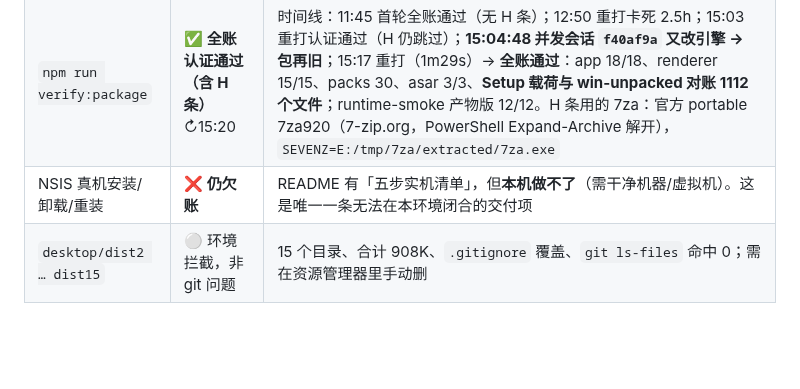
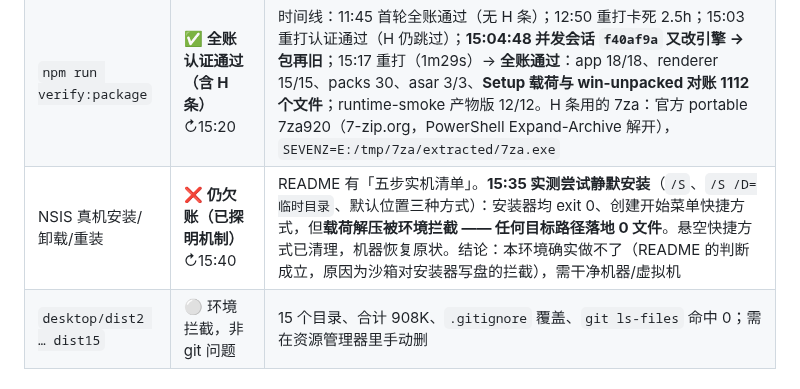
Before and after one commit to stevie-du/talk-script-agent, a Markdown page: 审查报告-20260923-问题修复状态核对.md, the part around the change. Drawn GitHub-style; blank space fills up the shorter version.

Commit message:
报告：NSIS 真机安装实测尝试记录（确认本环境做不了，机制已探明）
15:35 用三种静默安装方式实测：安装器均 exit 0、创建开始菜单快捷方式，
但载荷解压被环境沙箱拦截，任何目标路径落地 0 文件。悬空快捷方式已清理，
机器恢复原状。README「本机做不了」的判断成立且有了根因记录，
后续不必重复尝试。真实欠账收敛为两项：NSIS 真机五步、P1-40 真实请求的量。

```diff
--- a/审查报告-20260923-问题修复状态核对.md
+++ b/审查报告-20260923-问题修复状态核对.md
@@ -160,7 +160,7 @@
 |---|---|---|
 | 安装包内容 | ✅ 与报告一致 | `desktop/dist/win-unpacked/resources/engine`：`packs` **30** 个文件、`private` 命中 **0**、`config.yaml` **0**、`generated/` **0**、`app/**.pyc` **0** |
 | `npm run verify:package` | ✅ **全账认证通过（含 H 条）** ↻15:20 | 时间线：11:45 首轮全账通过（无 H 条）；12:50 重打卡死 2.5h；15:03 重打认证通过（H 仍跳过）；**15:04:48 并发会话 `f40af9a` 又改引擎 → 包再旧**；15:17 重打（1m29s）→ **全账通过**：app 18/18、renderer 15/15、packs 30、asar 3/3、**Setup 载荷与 win-unpacked 对账 1112 个文件**；runtime-smoke 产物版 12/12。H 条用的 7za：官方 portable 7za920（7-zip.org，PowerShell Expand-Archive 解开），`SEVENZ=E:/tmp/7za/extracted/7za.exe` |
-| NSIS 真机安装/卸载/重装 | ❌ **仍欠账** | README 有「五步实机清单」，但**本机做不了**（需干净机器/虚拟机）。这是唯一一条无法在本环境闭合的交付项 |
+| NSIS 真机安装/卸载/重装 | ❌ **仍欠账（已探明机制）** ↻15:40 | README 有「五步实机清单」。**15:35 实测尝试静默安装**（`/S`、`/S /D=临时目录`、默认位置三种方式）：安装器均 exit 0、创建开始菜单快捷方式，但**载荷解压被环境拦截 —— 任何目标路径落地 0 文件**。悬空快捷方式已清理，机器恢复原状。结论：本环境确实做不了（README 的判断成立，原因为沙箱对安装器写盘的拦截），需干净机器/虚拟机 |
 | `desktop/dist2 … dist15` | ⚪ 环境拦截，非 git 问题 | 15 个目录、合计 908K、`.gitignore` 覆盖、`git ls-files` 命中 0；需在资源管理器里手动删 |
 
 ### 4.3 UI 尾差（本机可判；**14:50 复审：六项已全部闭合**）↻14:50
```
